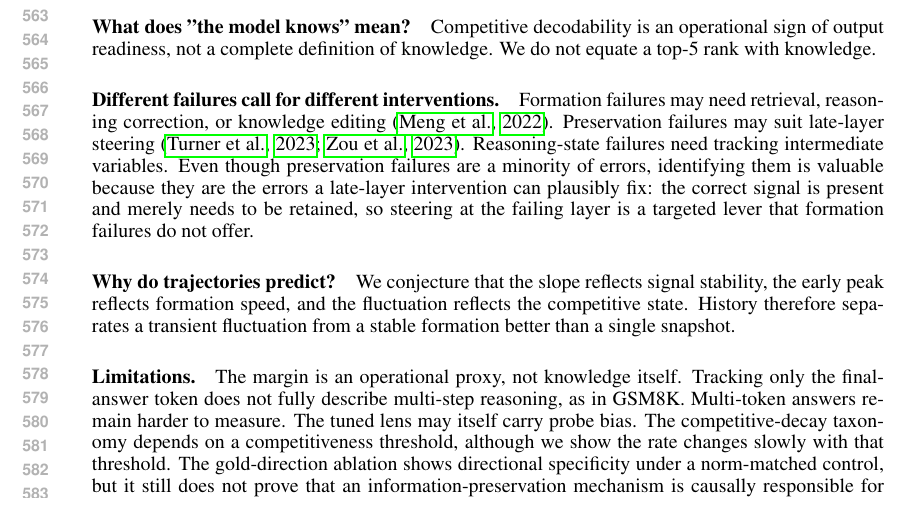
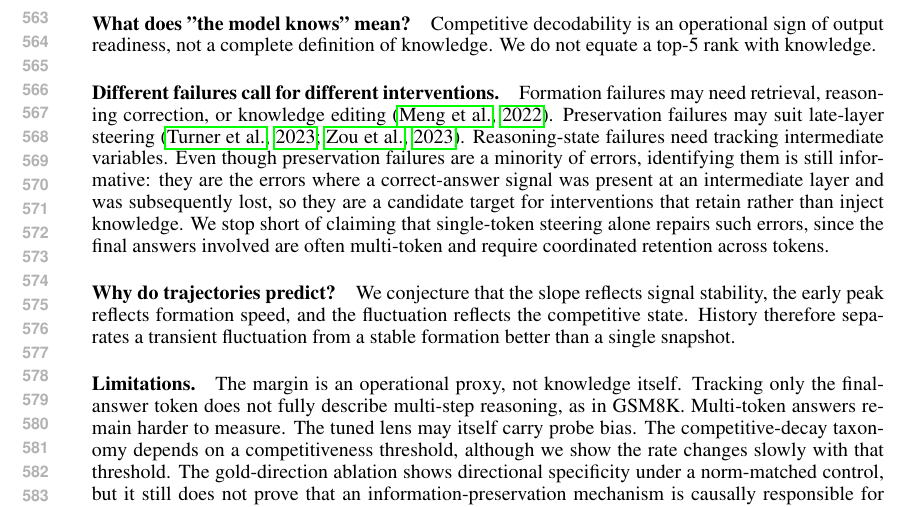
Before and after one commit to cscsysu/lostresearch, a LaTeX paper (iclr2027/main.tex): part of page 11 of 14, cut so that both start at the same text. Compiled offline with pdfLaTeX.

Commit message:
Softening: single-token steering does not suffice for multi-token errors
Internal recovery exploration showed that forcing the gold token's logit to
the top recovers only ~3-6% of full answers, independent of delta and with no
preservation/formation gap, because multi-token answers need coordinated
retention across tokens. Softened the Discussion claim from 'a targeted lever'
to a candidate target and explicitly disclaim that single-token steering
alone repairs such errors. This keeps the paper honest and consistent with the
observed limitation.

```diff
--- a/iclr2027/main.tex
+++ b/iclr2027/main.tex
@@ -352,7 +352,7 @@ We release \texttt{InfoDyn-Bench}, a benchmark of layered information trajectori
 Competitive decodability is an operational sign of output readiness, not a complete definition of knowledge. We do not equate a top-5 rank with knowledge.
 
 \paragraph{Different failures call for different interventions.}
-Formation failures may need retrieval, reasoning correction, or knowledge editing \citep{meng2022rome}. Preservation failures may suit late-layer steering \citep{turner2023activation, zou2023representation}. Reasoning-state failures need tracking intermediate variables. Even though preservation failures are a minority of errors, identifying them is valuable because they are the errors a late-layer intervention can plausibly fix: the correct signal is present and merely needs to be retained, so steering at the failing layer is a targeted lever that formation failures do not offer.
+Formation failures may need retrieval, reasoning correction, or knowledge editing \citep{meng2022rome}. Preservation failures may suit late-layer steering \citep{turner2023activation, zou2023representation}. Reasoning-state failures need tracking intermediate variables. Even though preservation failures are a minority of errors, identifying them is still informative: they are the errors where a correct-answer signal was present at an intermediate layer and was subsequently lost, so they are a candidate target for interventions that retain rather than inject knowledge. We stop short of claiming that single-token steering alone repairs such errors, since the final answers involved are often multi-token and require coordinated retention across tokens.
 
 \paragraph{Why do trajectories predict?}
 We conjecture that the slope reflects signal stability, the early peak reflects formation speed, and the fluctuation reflects the competitive state. History therefore separates a transient fluctuation from a stable formation better than a single snapshot.
```
